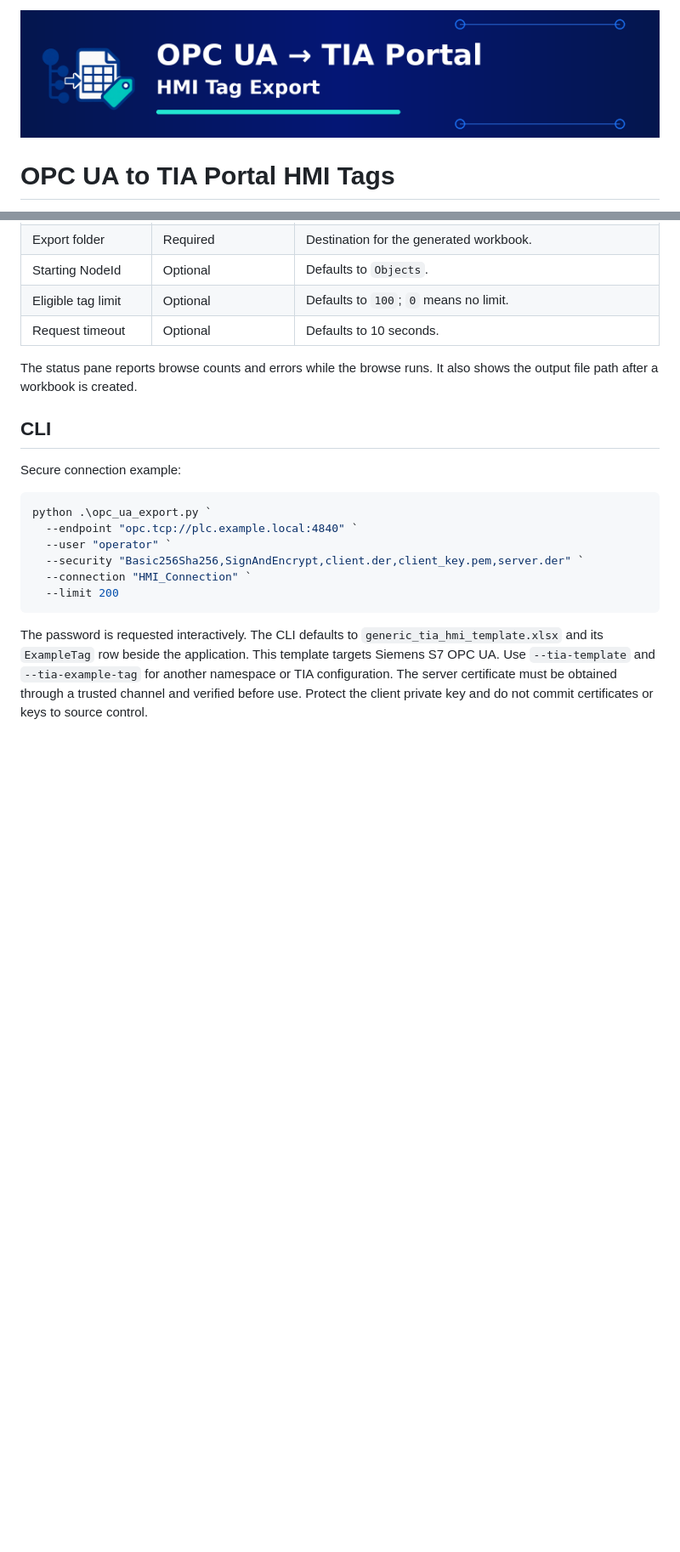
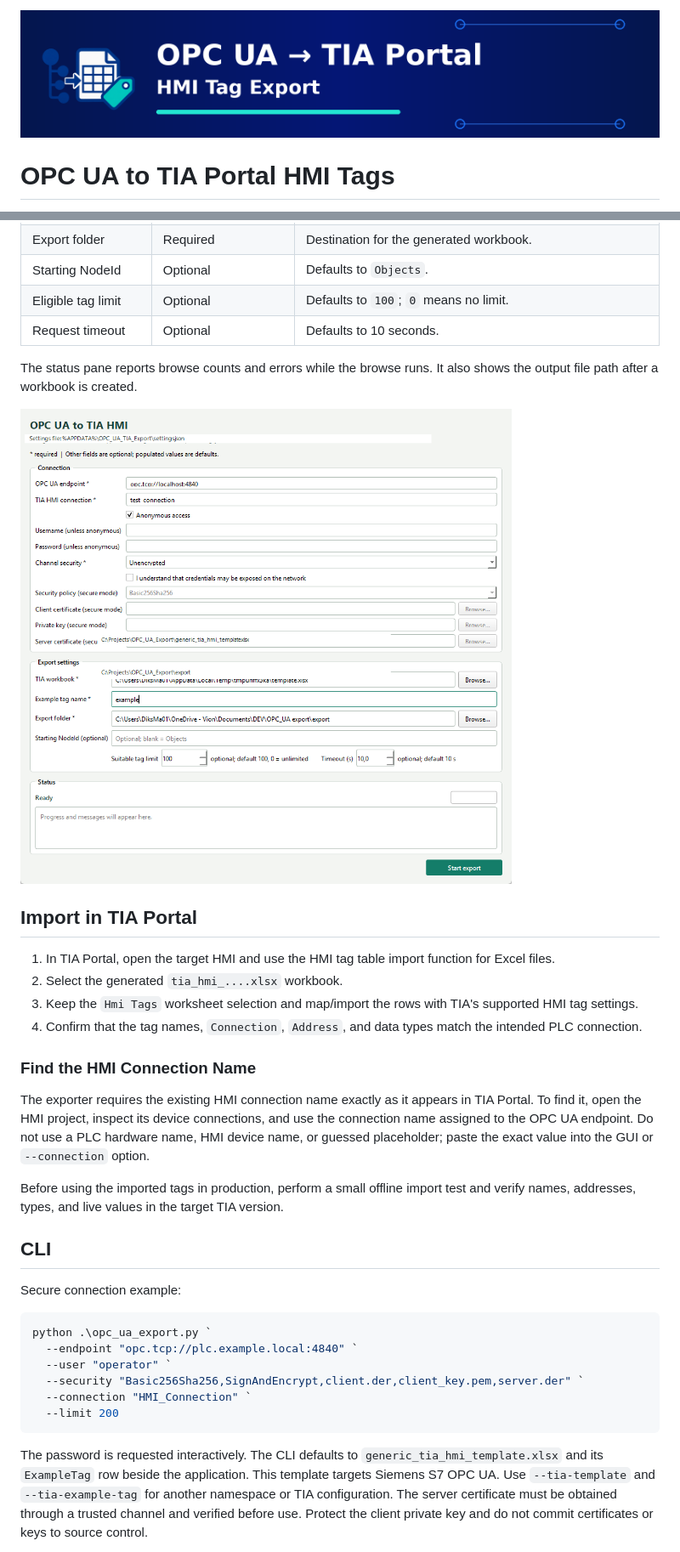
Before and after one commit to dixi83/OPC_UA_2_TiaPortalTags, a Markdown page: README.md, 2 parts joined by grey strips. Shown at 85% size. Rendered like a GitHub page; pictures changed too: assets/screenshots/gui-main.png (added); blank space fills up the shorter version.

Commit message:
Organize assets and fix GUI taskbar icon

```diff
--- a/README.md
+++ b/README.md
@@ -1,4 +1,4 @@
-![OPC UA to TIA Portal HMI Tag Export](banner.png)
+![OPC UA to TIA Portal HMI Tag Export](assets/branding/banner.png)
 
 # OPC UA to TIA Portal HMI Tags
 
@@ -66,6 +66,25 @@ The GUI supports these settings:
 | Request timeout | Optional | Defaults to 10 seconds. |
 
 The status pane reports browse counts and errors while the browse runs. It also shows the output file path after a workbook is created.
+
+![OPC UA to TIA HMI GUI](assets/screenshots/gui-main.png)
+
+## Import in TIA Portal
+
+1. In TIA Portal, open the target HMI and use the HMI tag table import function for Excel files.
+2. Select the generated `tia_hmi_....xlsx` workbook.
+3. Keep the `Hmi Tags` worksheet selection and map/import the rows with TIA's supported HMI tag settings.
+4. Confirm that the tag names, `Connection`, `Address`, and data types match the intended PLC connection.
+
+<!-- Add assets/screenshots/tia-hmi-tag-import.png to show the import workflow here. -->
+
+### Find the HMI Connection Name
+
+The exporter requires the existing HMI connection name exactly as it appears in TIA Portal. To find it, open the HMI project, inspect its device connections, and use the connection name assigned to the OPC UA endpoint. Do not use a PLC hardware name, HMI device name, or guessed placeholder; paste the exact value into the GUI or `--connection` option.
+
+<!-- Add assets/screenshots/tia-hmi-connection.png to show where to find the connection name. -->
+
+Before using the imported tags in production, perform a small offline import test and verify names, addresses, types, and live values in the target TIA version.
 
 ## CLI
 
```
Also changed, not shown: other parts of README.md (+1 -1 lines), CHANGELOG.md (+6 -0 lines), assets/screenshots/README.md (added, +9 -0 lines), assets/branding/banner.png (renamed from banner.png), 8 other files.
